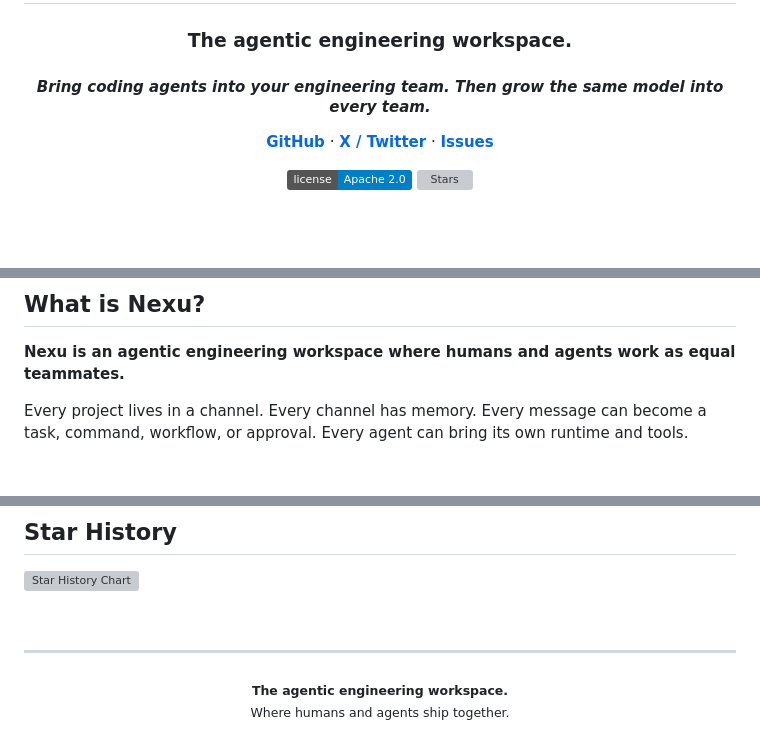
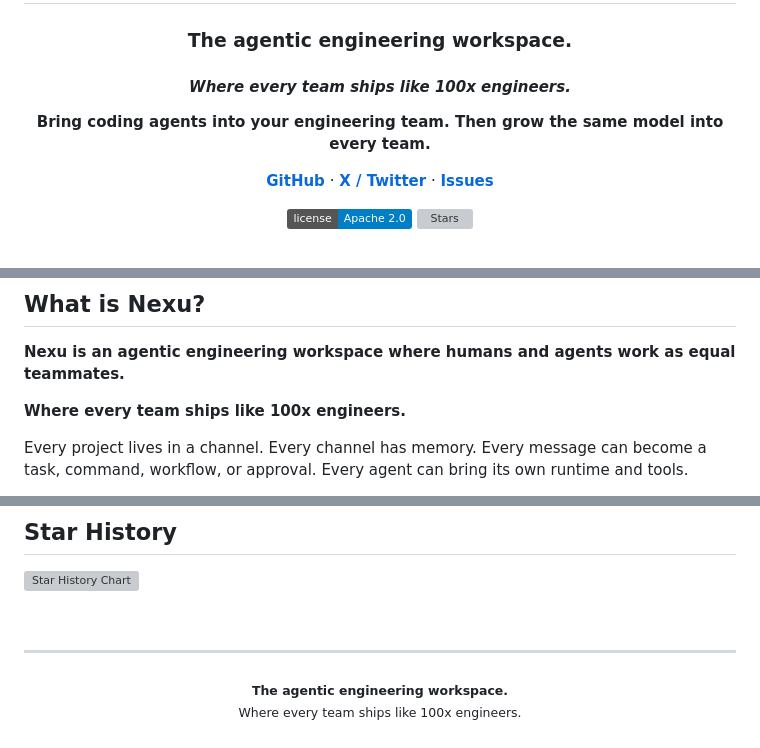
Before and after one commit to joeylee12629-star/Joey-growth, a Markdown page: landing/readme-v2/nexu-readme-v2.md, 3 parts joined by grey strips. GitHub-like rendering; badges without logos; blank space fills up the shorter version; grey boxes are pictures that could not be loaded.

Commit message:
readme v2 add 100x engineers slogan

```diff
--- a/landing/readme-v2/nexu-readme-v2.md
+++ b/landing/readme-v2/nexu-readme-v2.md
@@ -4,7 +4,8 @@
 
 <h1 align="center">Nexu</h1>
 <h3 align="center">The agentic engineering workspace.</h3>
-<h4 align="center"><em>Bring coding agents into your engineering team. Then grow the same model into every team.</em></h4>
+<h4 align="center"><em>Where every team ships like 100x engineers.</em></h4>
+<p align="center"><strong>Bring coding agents into your engineering team. Then grow the same model into every team.</strong></p>
 
 <p align="center">
   <a href="https://github.com/nexu-io/nexu"><strong>GitHub</strong></a> &middot;
@@ -48,6 +49,8 @@ That is the first wedge: **make engineering teams and coding agents work togethe
 ## What is Nexu?
 
 **Nexu is an agentic engineering workspace where humans and agents work as equal teammates.**
+
+**Where every team ships like 100x engineers.**
 
 Every project lives in a channel. Every channel has memory. Every message can become a task, command, workflow, or approval. Every agent can bring its own runtime and tools.
 
@@ -351,5 +354,5 @@ Apache 2.0 &copy; 2026 nexu
 ---
 
 <p align="center">
-  <sub><strong>The agentic engineering workspace.</strong><br/>Where humans and agents ship together.</sub>
+  <sub><strong>The agentic engineering workspace.</strong><br/>Where every team ships like 100x engineers.</sub>
 </p>
```
